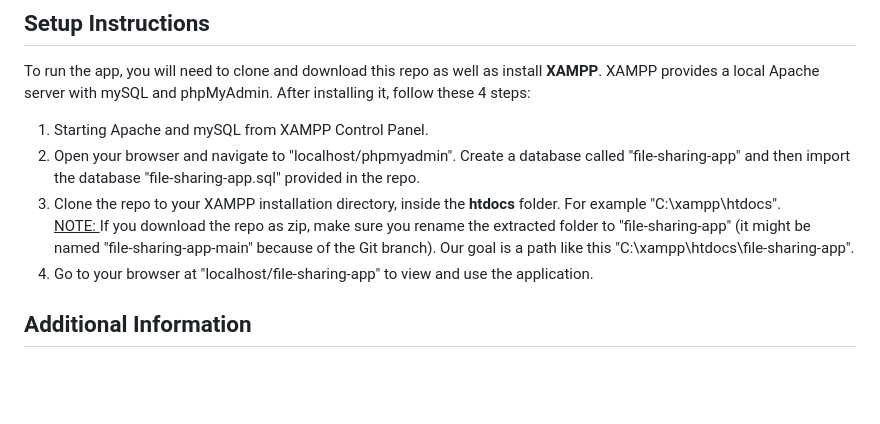
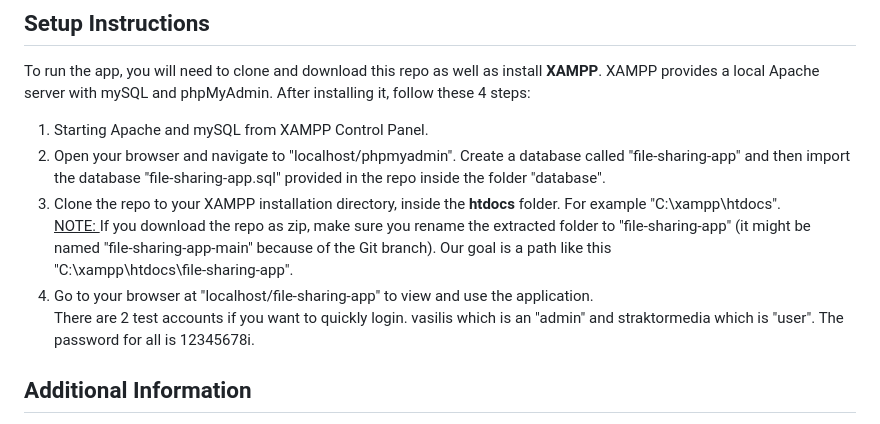
Before and after one commit to straktormedia/file-sharing-app, a Markdown page: README.md, the part around the change. Rendered like a GitHub page; blank space fills up the shorter version.

Commit message:
better readme

```diff
--- a/README.md
+++ b/README.md
@@ -32,10 +32,11 @@ If your account role is "admin" you can Share, Download and Delete any file from
 To run the app, you will need to clone and download this repo as well as install <b>XAMPP</b>. XAMPP provides a local Apache server with mySQL and phpMyAdmin. After installing it, follow these 4 steps:
 
 1. Starting Apache and mySQL from XAMPP Control Panel.
-2. Open your browser and navigate to "localhost/phpmyadmin". Create a database called "file-sharing-app" and then import the database "file-sharing-app.sql" provided in the repo.
+2. Open your browser and navigate to "localhost/phpmyadmin". Create a database called "file-sharing-app" and then import the database "file-sharing-app.sql" provided in the repo inside the folder "database".
 3. Clone the repo to your XAMPP installation directory, inside the <b>htdocs</b> folder. For example "C:\xampp\htdocs".<br>
-   <u>NOTE: </u>If you download the repo as zip, make sure you rename the extracted folder to "file-sharing-app" (it might be named "file-sharing-app-main" because of the Git branch). Our goal is a path like this "C:\xampp\htdocs\file-sharing-app".
-4. Go to your browser at "localhost/file-sharing-app" to view and use the application.
+   <u>NOTE: </u>If you download the repo as zip, make sure you rename the extracted folder to "file-sharing-app" (it might be named "file-sharing-app-main" because of the Git branch). Our goal is a path like this <br> "C:\xampp\htdocs\file-sharing-app".
+4. Go to your browser at "localhost/file-sharing-app" to view and use the application. <br>
+   There are 2 test accounts if you want to quickly login. vasilis which is an "admin" and straktormedia which is "user". The password for all is 12345678i.
 
 ## Additional Information
 
```
